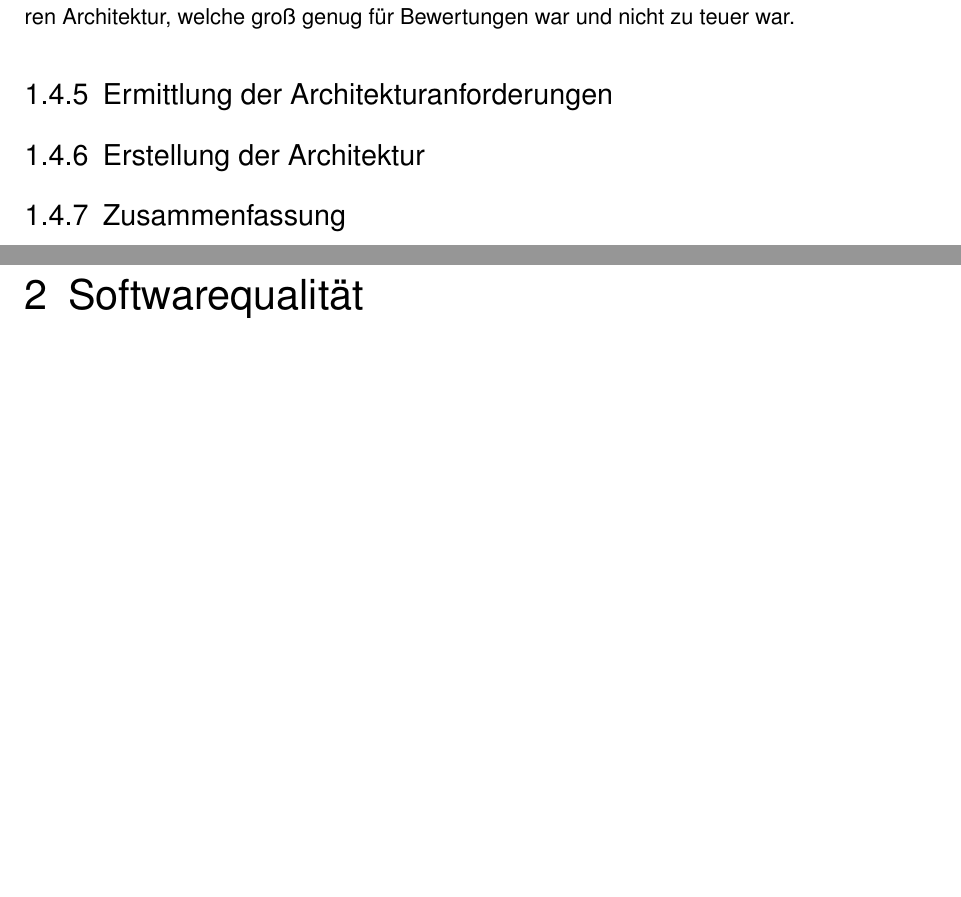
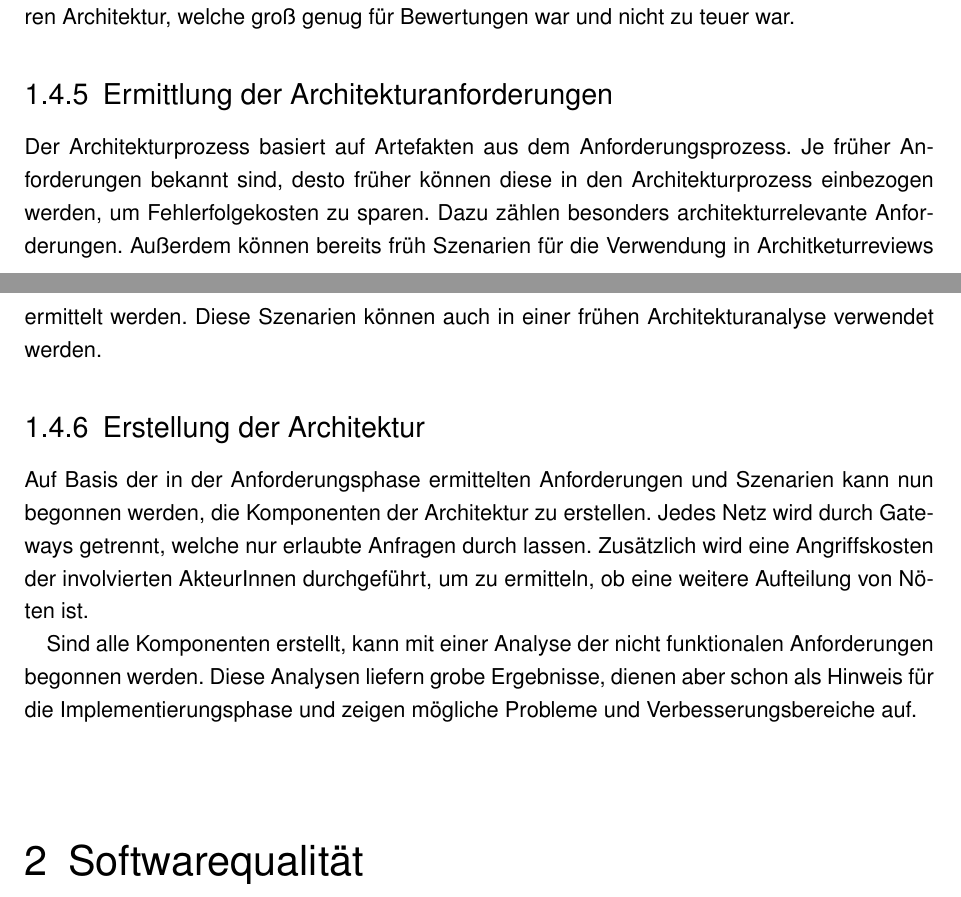
Before and after one commit to BernhardPosselt/master-thesis, a LaTeX thesis (thesis/thesis.tex, which reads thesis/chapters/intro.tex): two parts of pages 12 and 13 of 75, joined at a grey line, cut so that both start at the same text, the shorter picture padded with empty space. Compiled offline with pdfLaTeX; an older LaTeX class or package is replaced by its successor.

Commit message:
finish intro

```diff
--- a/thesis/chapters/intro.tex
+++ b/thesis/chapters/intro.tex
@@ -108,5 +108,9 @@ Anhand der priorisierten nicht funktionale Anforderungen wurde nun versucht, ein
 Erst die Aufspaltung in Daten und Zugriffe durch AkteurInnen verhalf zu einer reproduzierbaren Architektur, welche groß genug für Bewertungen war und nicht zu teuer war.
 
 \subsection{Ermittlung der Architekturanforderungen}
+Der Architekturprozess basiert auf Artefakten aus dem Anforderungsprozess. Je früher Anforderungen bekannt sind, desto früher können diese in den Architekturprozess einbezogen werden, um Fehlerfolgekosten zu sparen. Dazu zählen besonders architekturrelevante Anforderungen. Außerdem können bereits früh Szenarien für die Verwendung in Architketurreviews ermittelt werden. Diese Szenarien können auch in einer frühen Architekturanalyse verwendet werden.
+
 \subsection{Erstellung der Architektur}
-\subsection{Zusammenfassung}
+Auf Basis der in der Anforderungsphase ermittelten Anforderungen und Szenarien kann nun begonnen werden, die Komponenten der Architektur zu erstellen. Jedes Netz wird durch Gateways getrennt, welche nur erlaubte Anfragen durch lassen. Zusätzlich wird eine Angriffskosten der involvierten AkteurInnen durchgeführt, um zu ermitteln, ob eine weitere Aufteilung von Nöten ist.
+
+Sind alle Komponenten erstellt, kann mit einer Analyse der nicht funktionalen Anforderungen begonnen werden. Diese Analysen liefern grobe Ergebnisse, dienen aber schon als Hinweis für die Implementierungsphase und zeigen mögliche Probleme und Verbesserungsbereiche auf.
```
